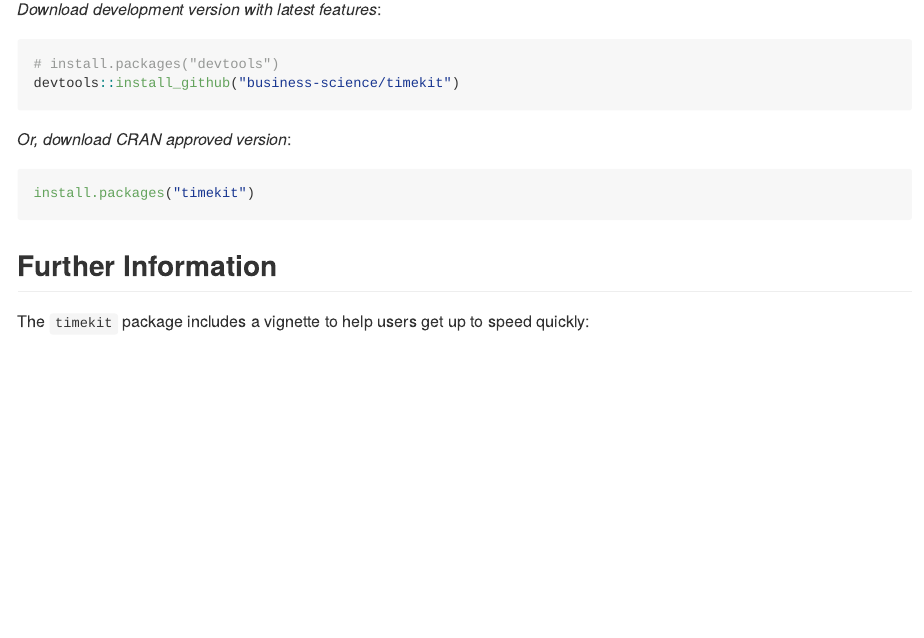
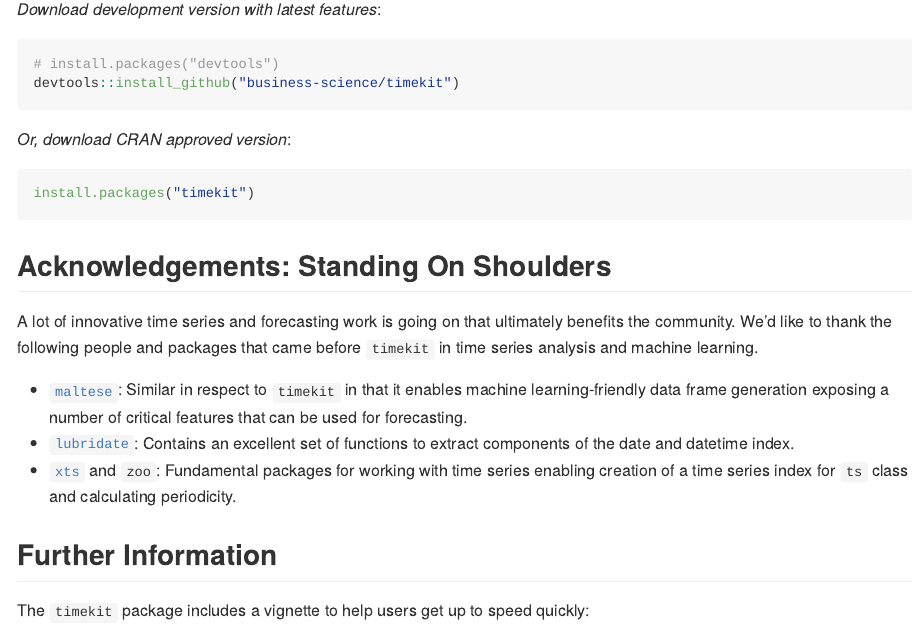
Before and after one commit to business-science/timetk, an R Markdown document (index.Rmd): the page in a window 1100 px wide, from 3580 px down. Rendered offline with R 4.5, knitr and Pandoc, with nearby package versions; some code elsewhere in the file could not run offline; badge pictures from the web are left out; common packages that the code uses without loading them are loaded.

Commit message:
Update pkgdown with new readme acknowledgements.

````diff
--- a/index.Rmd
+++ b/index.Rmd
@@ -166,6 +166,13 @@ _Or, download CRAN approved version_:
 install.packages("timekit")
 ```
 
+## Acknowledgements: Standing On Shoulders
+
+A lot of innovative time series and forecasting work is going on that ultimately benefits the community. We'd like to thank the following people and packages that came before `timekit` in time series analysis and machine learning.
+
+* [`maltese`](https://github.com/bearloga/maltese): Similar in respect to `timekit` in that it enables machine learning-friendly data frame generation exposing a number of critical features that can be used for forecasting.
+* [`lubridate`](https://github.com/hadley/lubridate): Contains an excellent set of functions to extract components of the date and datetime index.
+* [`xts`](https://github.com/joshuaulrich/xts) and `zoo`: Fundamental packages for working with time series enabling creation of a time series index for `ts` class and calculating periodicity.
 
 
 ## Further Information
````
Also changed, not shown: 12 other files.
